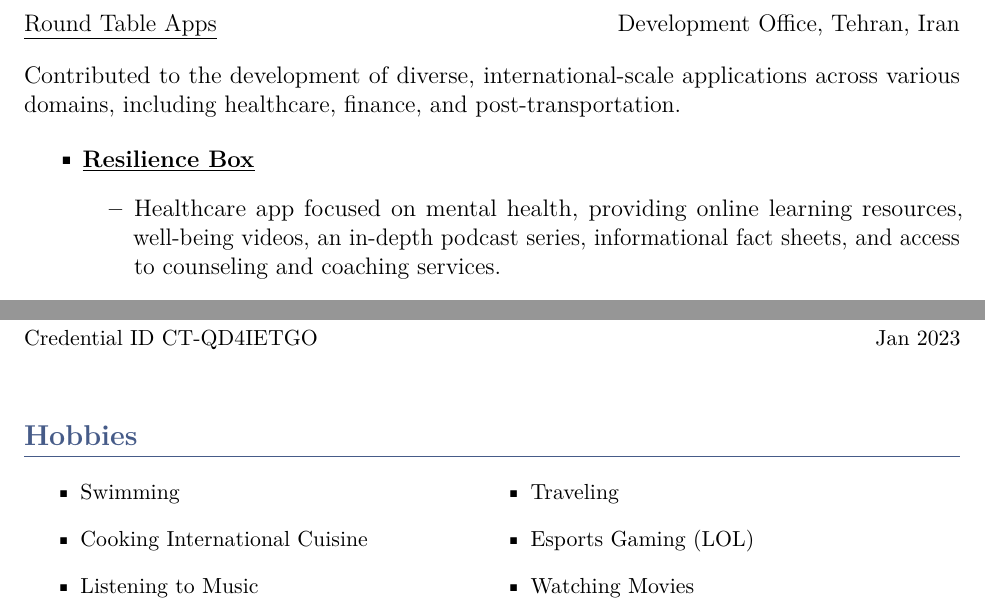
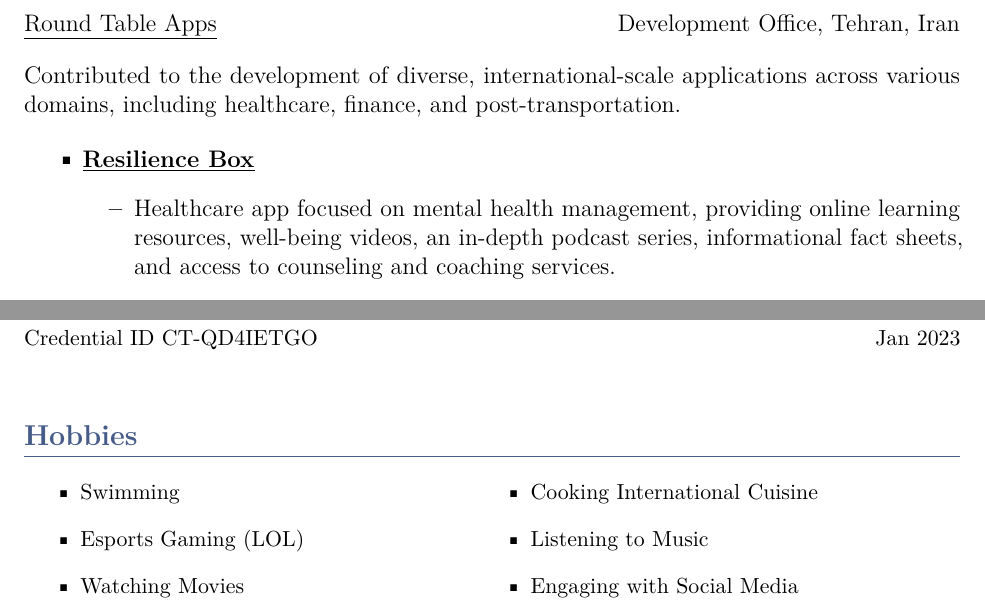
Before and after one commit to karami-mehdi/CV, a LaTeX CV (CV.tex): two parts of pages 2 and 4 of 4, joined at a grey line, cut so that both start at the same text. Compiled offline with pdfLaTeX.

Commit message:
Add Last Change Label

```diff
--- a/CV.tex
+++ b/CV.tex
@@ -24,6 +24,8 @@
 \def\ps@plain{
   \def\@oddhead{\headername}
   \let\@evenhead\@oddhead
+  \def\@oddfoot{\hbox to 0pt{\small Last Update: \textbf{October, 2024}\hss}\hbox to\textwidth{\hfill\thepage\hfill}} % Align text to left and page number to center
+  \let\@evenfoot\@oddfoot
 }
 \makeatother
 \pagestyle{plain}
@@ -114,7 +116,7 @@ Contributed to the development of diverse, international-scale applications acro
 \begin{itemize}[label={\customsquare}]
     \item \href{https://app.resiliencebox.com}{\underline{\textbf{Resilience Box}}}
     \begin{itemize}
-        \item Healthcare app focused on mental health, providing online learning resources, well-being videos, an in-depth podcast series, informational fact sheets, and access to counseling and coaching services.
+        \item Healthcare app focused on mental health management, providing online learning resources, well-being videos, an in-depth podcast series, informational fact sheets, and access to counseling and coaching services.
     \end{itemize}
 
     \item \href{https://www.blossomapp.com}{\underline{\textbf{Blossom -- Save and Invest}}}
@@ -215,9 +217,9 @@ Credential ID CT-QD4IETGO \hfill Jan 2023
     >{\customsquare \hspace{1mm} \raggedright\arraybackslash}X
     @{\extracolsep{\fill}}
     }
-Swimming & Traveling \\[10pt]
-Cooking International Cuisine & Esports Gaming (LOL) \\[10pt]
-Listening to Music & Watching Movies
+Swimming & Cooking International Cuisine \\[10pt]
+Esports Gaming (LOL) & Listening to Music \\[10pt]
+Watching Movies & Engaging with Social Media
 \end{tabularx}
 
 \end{document}
```
